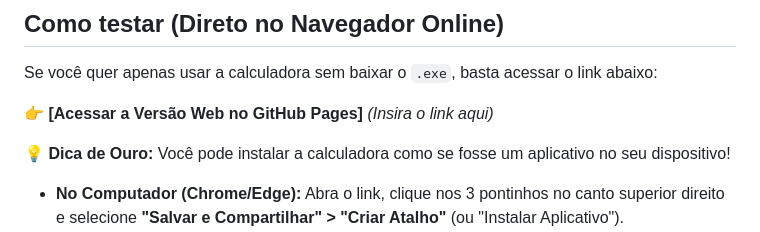
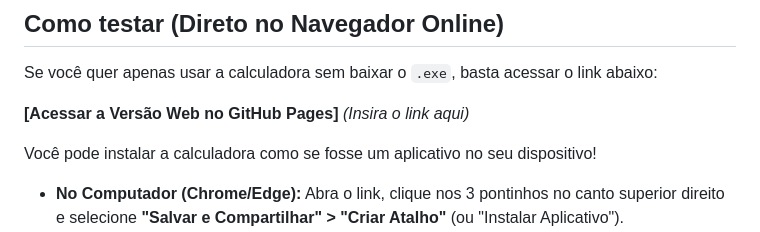
Before and after one commit to gustavorubinho/P3-Calculator, a Markdown page: README.md, the part around the change. GitHub-like rendering.

Commit message:
Fix formatting and update instructions in README

```diff
--- a/README.md
+++ b/README.md
@@ -18,9 +18,9 @@ https://github.com/user-attachments/assets/03ca57f6-4d55-48f8-af3c-20fe6371775b
 ## Como testar (Direto no Navegador Online)
 Se você quer apenas usar a calculadora sem baixar o `.exe`, basta acessar o link abaixo:
 
-👉 **[Acessar a Versão Web no GitHub Pages]** *(Insira o link aqui)*
+**[Acessar a Versão Web no GitHub Pages]** *(Insira o link aqui)*
 
-💡 **Dica de Ouro:** Você pode instalar a calculadora como se fosse um aplicativo no seu dispositivo!
+Você pode instalar a calculadora como se fosse um aplicativo no seu dispositivo!
 * **No Computador (Chrome/Edge):** Abra o link, clique nos 3 pontinhos no canto superior direito e selecione **"Salvar e Compartilhar" > "Criar Atalho"** (ou "Instalar Aplicativo").
 * **No Celular:** Abra o link, clique nos 3 pontinhos do navegador e escolha **"Adicionar à Tela Inicial"**.
 Assim você terá um ícone da calculadora direto na sua área de trabalho ou tela do celular!
```
